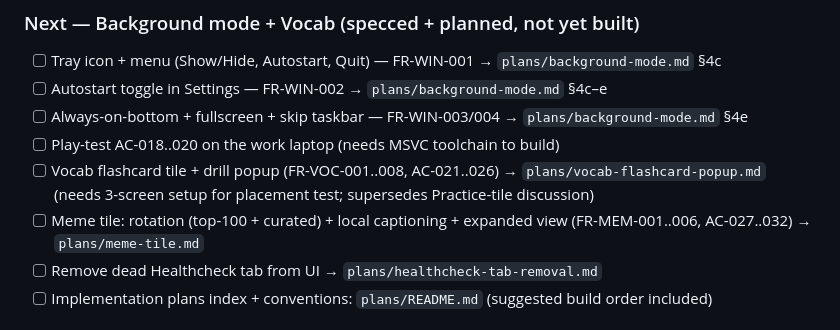
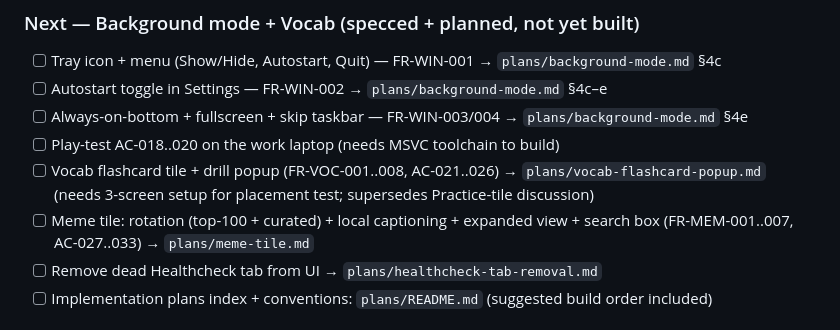
Before and after one commit to ziper123456/lost-board, a Markdown page: PLAN.md, the part around the change. Rendered like a GitHub page.

```diff
--- a/PLAN.md
+++ b/PLAN.md
@@ -88,7 +88,7 @@ data storage, error states, and secrets consistent across the dashboard.
 - [ ] Always-on-bottom + fullscreen + skip taskbar — FR-WIN-003/004 → `plans/background-mode.md` §4e
 - [ ] Play-test AC-018..020 on the work laptop (needs MSVC toolchain to build)
 - [ ] Vocab flashcard tile + drill popup (FR-VOC-001..008, AC-021..026) → `plans/vocab-flashcard-popup.md` (needs 3-screen setup for placement test; supersedes Practice-tile discussion)
-- [ ] Meme tile: rotation (top-100 + curated) + local captioning + expanded view (FR-MEM-001..006, AC-027..032) → `plans/meme-tile.md`
+- [ ] Meme tile: rotation (top-100 + curated) + local captioning + expanded view + search box (FR-MEM-001..007, AC-027..033) → `plans/meme-tile.md`
 - [ ] Remove dead Healthcheck tab from UI → `plans/healthcheck-tab-removal.md`
 - [ ] Implementation plans index + conventions: `plans/README.md` (suggested build order included)
 
```
Also changed, not shown: plans/meme-tile.md (+8 -1 lines), spec.md (+10 -1 lines).
